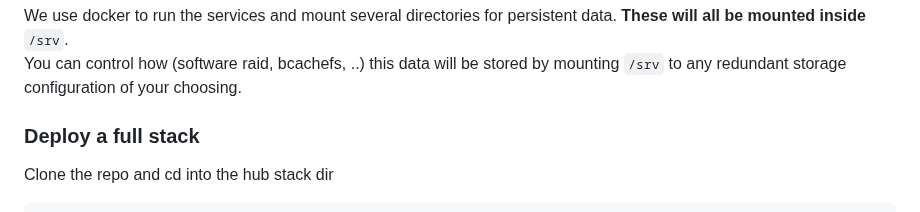
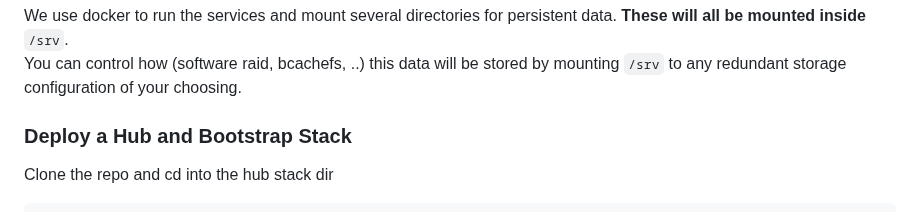
Before and after one commit to threefoldtech/grid_deployment, a Markdown page: grid-hub/readme.md, the part around the change. Rendered like a GitHub page.

Commit message:
Update readme.md
Updated from full stack to hub and bootstrap stack

````diff
--- a/grid-hub/readme.md
+++ b/grid-hub/readme.md
@@ -59,7 +59,7 @@ We use docker to run the services and mount several directories for persistent d
 You can control how (software raid, bcachefs, ..) this data will be stored by mounting `/srv` to any redundant storage configuration of your choosing.
 
 
-### Deploy a full stack
+### Deploy a Hub and Bootstrap Stack
 
 Clone the repo and cd into the hub stack dir
 ```sh
````
